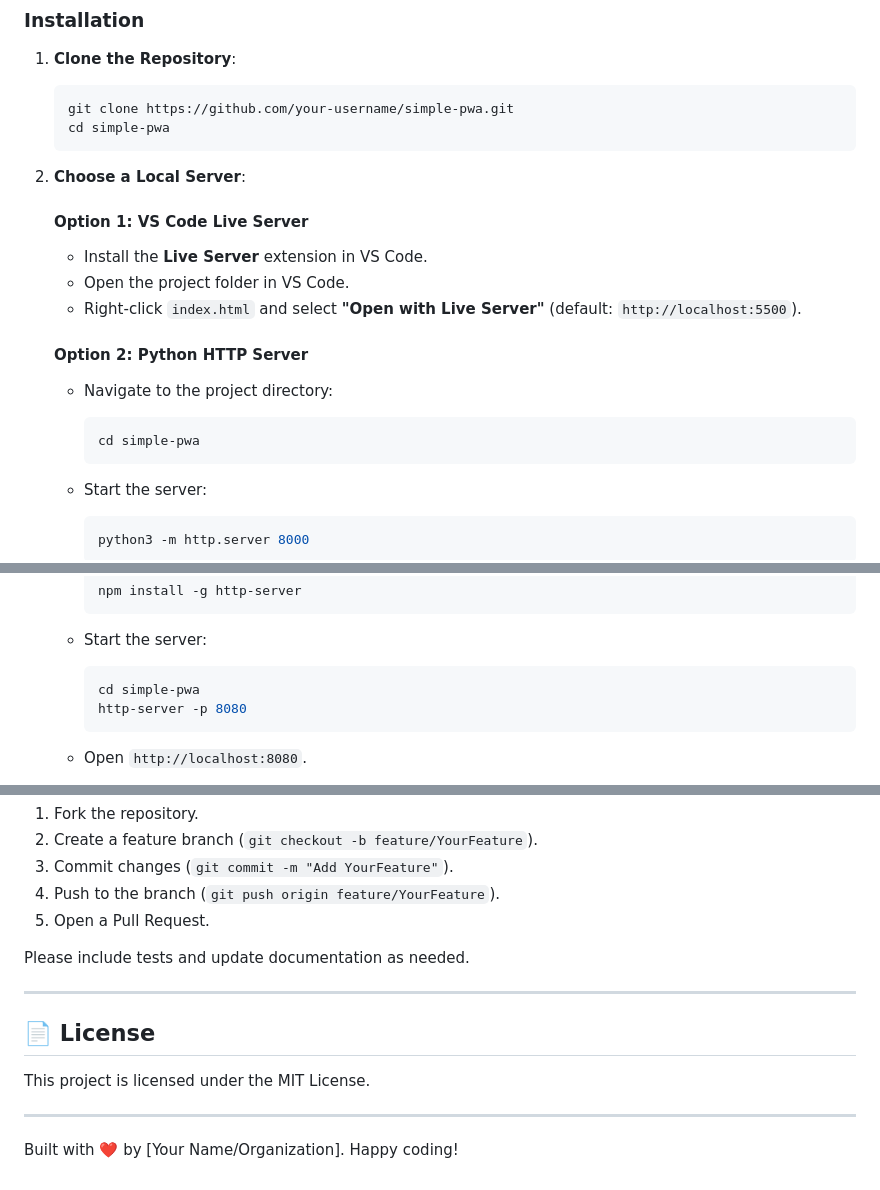
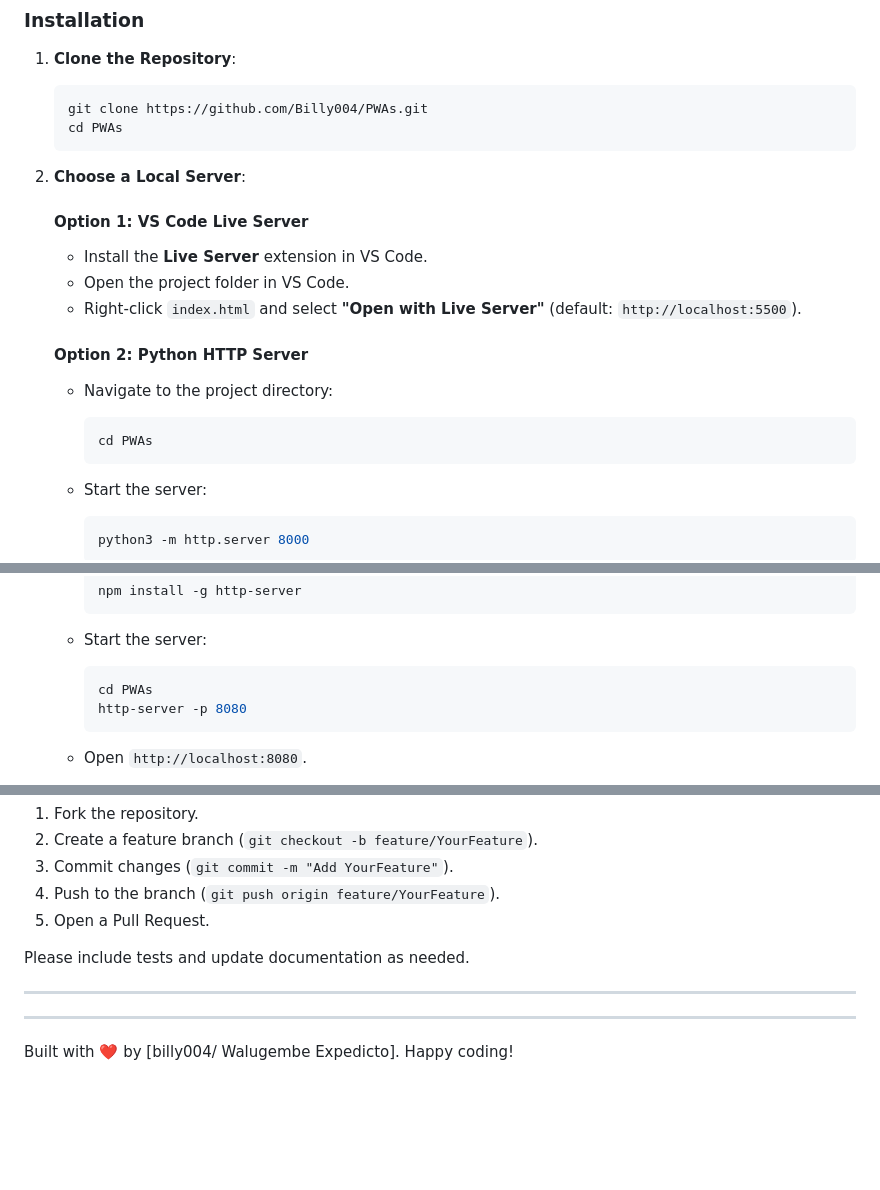
Before and after one commit to Billy004/PWAs, a Markdown page: README.md, 3 parts joined by grey strips. Rendered like a GitHub page; blank space fills up the shorter version.

````diff
--- a/README.md
+++ b/README.md
@@ -70,8 +70,8 @@ Follow these steps to set up and run the PWA locally. Due to Service Worker rest
 1. **Clone the Repository**:
 
    ```bash
-   git clone https://github.com/your-username/simple-pwa.git
-   cd simple-pwa
+   git clone https://github.com/Billy004/PWAs.git
+   cd PWAs
    ```
 
 2. **Choose a Local Server**:
@@ -87,7 +87,7 @@ Follow these steps to set up and run the PWA locally. Due to Service Worker rest
    - Navigate to the project directory:
 
      ```bash
-     cd simple-pwa
+     cd PWAs
      ```
 
    - Start the server:
@@ -109,7 +109,7 @@ Follow these steps to set up and run the PWA locally. Due to Service Worker rest
    - Start the server:
 
      ```bash
-     cd simple-pwa
+     cd PWAs
      http-server -p 8080
      ```
 
@@ -320,10 +320,6 @@ Please include tests and update documentation as needed.
 
 ---
 
-## 📄 License
-
-This project is licensed under the MIT License.
-
 ---
 
-Built with ❤️ by \[Your Name/Organization\]. Happy coding!
+Built with ❤️ by \[billy004/ Walugembe Expedicto]. Happy coding!
````
Also changed, not shown: other parts of README.md (+1 -1 lines).
